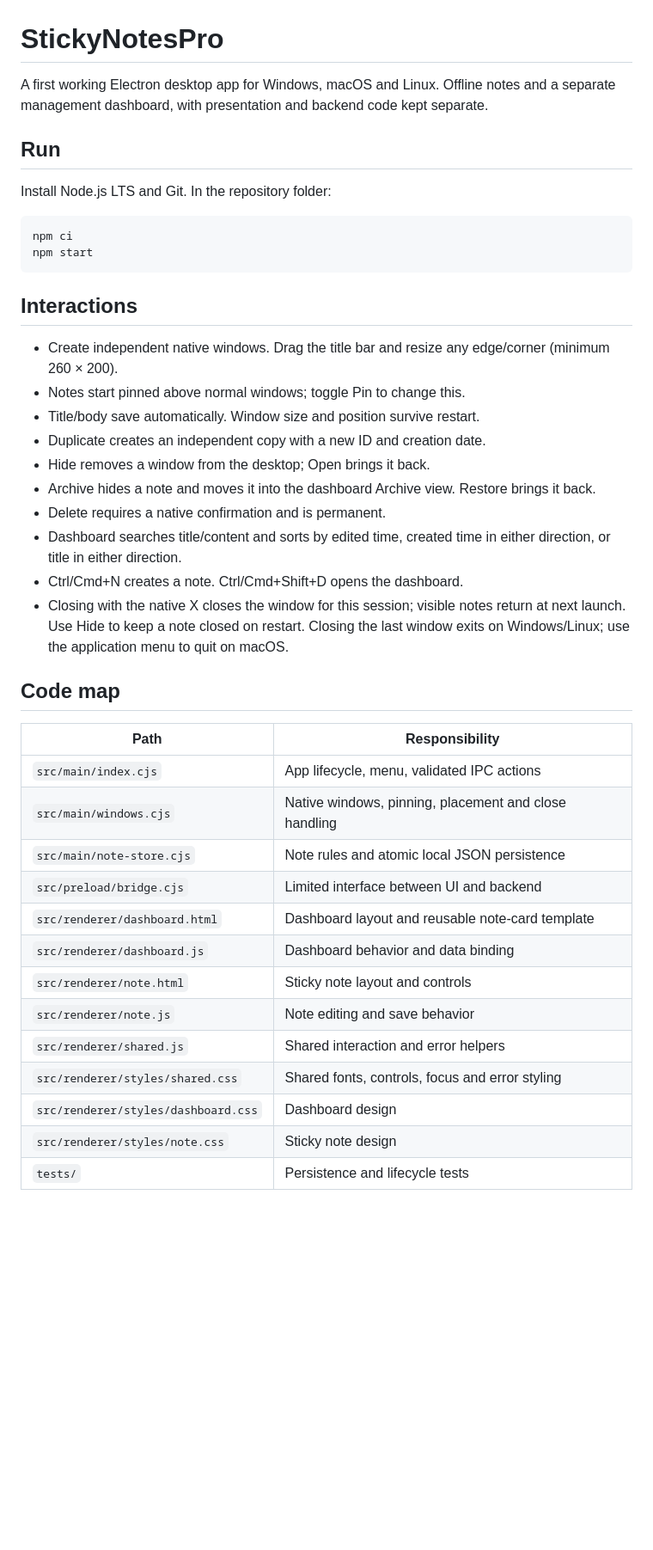
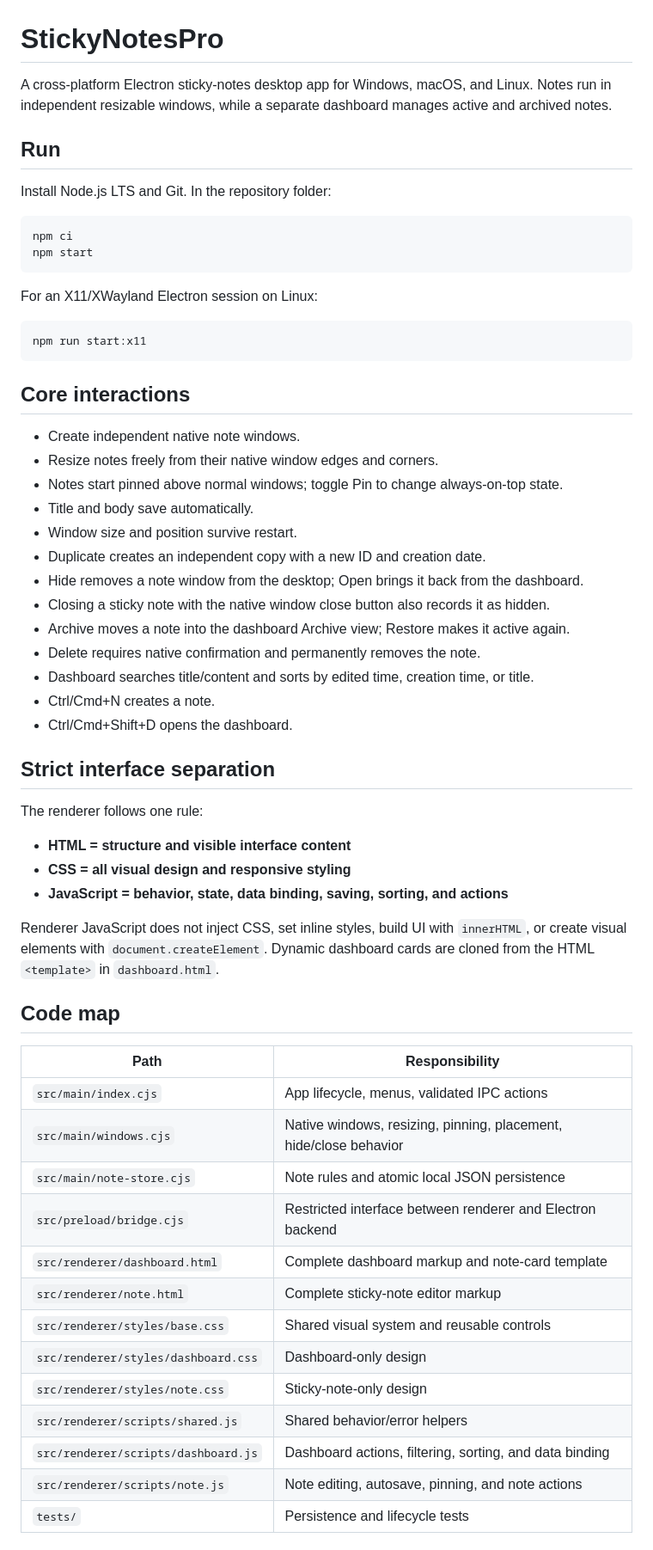
Before and after one commit to doreso999-crypto/stickynotespro, a Markdown page: README.md, the part around one of its changes. Shown at 86% size. Rendered like a GitHub page; blank space fills up the shorter version.

Commit message:
document strict HTML CSS JS separation

````diff
--- a/README.md
+++ b/README.md
@@ -1,6 +1,6 @@
 # StickyNotesPro
 
-A first working Electron desktop app for Windows, macOS and Linux. Offline notes and a separate management dashboard, with presentation and backend code kept separate.
+A cross-platform Electron sticky-notes desktop app for Windows, macOS, and Linux. Notes run in independent resizable windows, while a separate dashboard manages active and archived notes.
 
 ## Run
 
@@ -11,33 +11,53 @@ npm ci
 npm start
 ```
 
-## Interactions
+For an X11/XWayland Electron session on Linux:
 
-- Create independent native windows. Drag the title bar and resize any edge/corner (minimum 260 × 200).
-- Notes start pinned above normal windows; toggle Pin to change this.
-- Title/body save automatically. Window size and position survive restart.
+```sh
+npm run start:x11
+```
+
+## Core interactions
+
+- Create independent native note windows.
+- Resize notes freely from their native window edges and corners.
+- Notes start pinned above normal windows; toggle Pin to change always-on-top state.
+- Title and body save automatically.
+- Window size and position survive restart.
 - Duplicate creates an independent copy with a new ID and creation date.
-- Hide removes a window from the desktop; Open brings it back.
-- Archive hides a note and moves it into the dashboard Archive view. Restore brings it back.
-- Delete requires a native confirmation and is permanent.
-- Dashboard searches title/content and sorts by edited time, created time in either direction, or title in either direction.
-- Ctrl/Cmd+N creates a note. Ctrl/Cmd+Shift+D opens the dashboard.
-- Closing with the native X closes the window for this session; visible notes return at next launch. Use Hide to keep a note closed on restart. Closing the last window exits on Windows/Linux; use the application menu to quit on macOS.
+- Hide removes a note window from the desktop; Open brings it back from the dashboard.
+- Closing a sticky note with the native window close button also records it as hidden.
+- Archive moves a note into the dashboard Archive view; Restore makes it active again.
+- Delete requires native confirmation and permanently removes the note.
+- Dashboard searches title/content and sorts by edited time, creation time, or title.
+- Ctrl/Cmd+N creates a note.
+- Ctrl/Cmd+Shift+D opens the dashboard.
+
+## Strict interface separation
+
+The renderer follows one rule:
+
+- **HTML = structure and visible interface content**
+- **CSS = all visual design and responsive styling**
+- **JavaScript = behavior, state, data binding, saving, sorting, and actions**
+
+Renderer JavaScript does not inject CSS, set inline styles, build UI with `innerHTML`, or create visual elements with `document.createElement`. Dynamic dashboard cards are cloned from the HTML `<template>` in `dashboard.html`.
 
 ## Code map
 
-| Path                                | Responsibility                                        |
-| ----------------------------------- | ----------------------------------------------------- |
-| `src/main/index.cjs`                | App lifecycle, menu, validated IPC actions            |
-| `src/main/windows.cjs`              | Native windows, pinning, placement and close handling |
-| `src/main/note-store.cjs`           | Note rules and atomic local JSON persistence          |
-| `src/preload/bridge.cjs`            | Limited interface between UI and backend              |
-| `src/renderer/dashboard.html`       | Dashboard layout and reusable note-card template      |
-| `src/renderer/dashboard.js`         | Dashboard behavior and data binding                   |
-| `src/renderer/note.html`            | Sticky note layout and controls                       |
-| `src/renderer/note.js`              | Note editing and save behavior                        |
-| `src/renderer/shared.js`            | Shared interaction and error helpers                  |
-| `src/renderer/styles/shared.css`    | Shared fonts, controls, focus and error styling       |
-| `src/renderer/styles/dashboard.css` | Dashboard design                                      |
-| `src/renderer/styles/note.css`      | Sticky note design                                    |
-| `tests/`                            | Persistence and lifecycle tests                       |
+| Path | Responsibility |
+| --- | --- |
+| `src/main/index.cjs` | App lifecycle, menus, validated IPC actions |
+| `src/main/windows.cjs` | Native windows, resizing, pinning, placement, hide/close behavior |
+| `src/main/note-store.cjs` | Note rules and atomic local JSON persistence |
+| `src/preload/bridge.cjs` | Restricted interface between renderer and Electron backend |
+| `src/renderer/dashboard.html` | Complete dashboard markup and note-card template |
+| `src/renderer/note.html` | Complete sticky-note editor markup |
+| `src/renderer/styles/base.css` | Shared visual system and reusable controls |
+| `src/renderer/styles/dashboard.css` | Dashboard-only design |
+| `src/renderer/styles/note.css` | Sticky-note-only design |
+| `src/renderer/scripts/shared.js` | Shared behavior/error helpers |
+| `src/renderer/scripts/dashboard.js` | Dashboard actions, filtering, sorting, and data binding |
+| `src/renderer/scripts/note.js` | Note editing, autosave, pinning, and note actions |
+| `tests/` | Persistence and lifecycle tests |
+
````
Also changed, not shown: other parts of README.md (+15 -6 lines).
